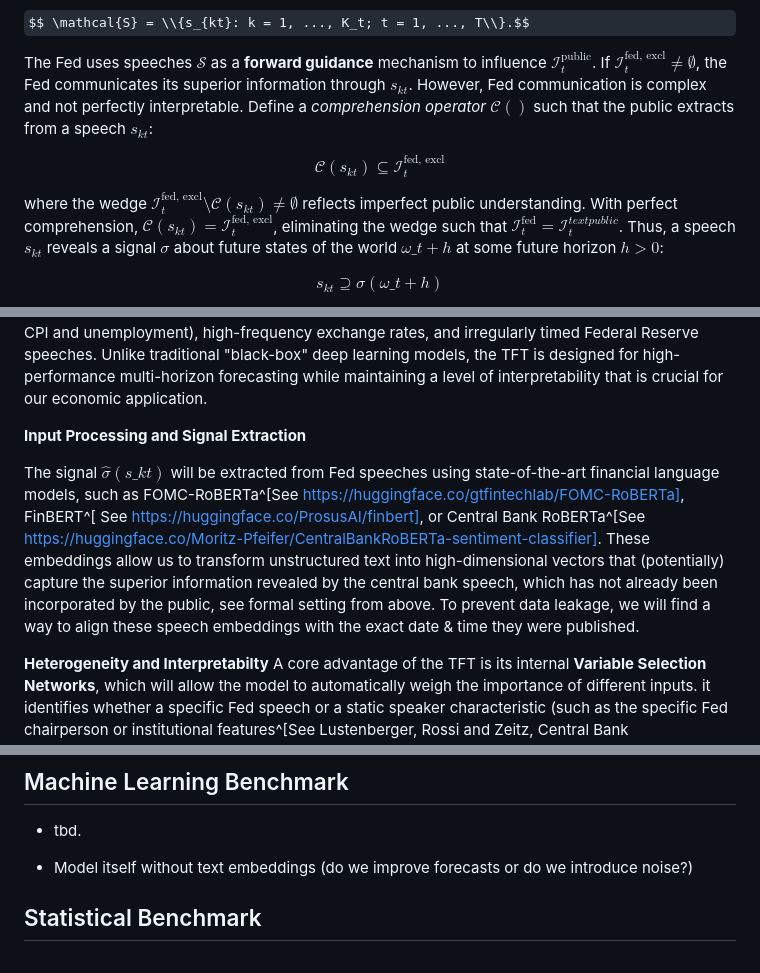
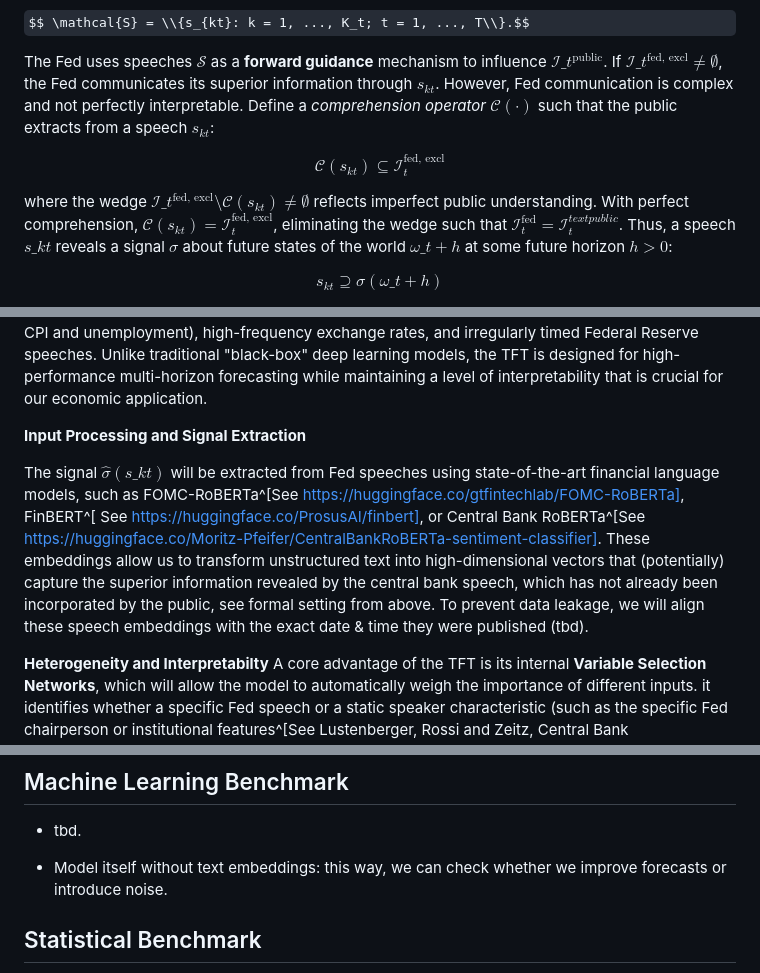
Before and after one commit to minnaheim/aml2026-group-3, a Markdown page: PROBLEMSETTING.md, 3 parts joined by grey strips. GitHub-like rendering; some formulas as TeX source.

Commit message:
Update PROBLEMSETTING.md
some minor stylistic and md math fixes

```diff
--- a/PROBLEMSETTING.md
+++ b/PROBLEMSETTING.md
@@ -25,13 +25,13 @@ $$\mathcal{I}_t^{\text{fed}} = \mathcal{I}_t^{\text{public}} \cup \mathcal{I}_t^
 
 $$ \mathcal{S} = \\{s_{kt}: k = 1, ..., K_t; t = 1, ..., T\\}.$$
 
-The Fed uses speeches $\mathcal{S}$ as a **forward guidance** mechanism to influence $\mathcal{I}_t^{\text{public}}$. If $\mathcal{I}_t^{\text{fed, excl}} \neq \emptyset$, the Fed communicates its superior information through $s_{kt}$.
-However, Fed communication is complex and not perfectly interpretable. Define a *comprehension operator* $\mathcal{C}()$ such that the public extracts from a speech $s_{kt}$:
+The Fed uses speeches $\mathcal{S}$ as a **forward guidance** mechanism to influence $\mathcal{I}\_t^{\text{public}}$. If $\mathcal{I}\_t^{\text{fed, excl}} \neq \emptyset$, the Fed communicates its superior information through $s_{kt}$.
+However, Fed communication is complex and not perfectly interpretable. Define a *comprehension operator* $\mathcal{C}(\cdot)$ such that the public extracts from a speech $s_{kt}$:
 
 $$\mathcal{C}(s_{kt}) \subseteq \mathcal{I}_t^{\text{fed, excl}} $$
 
-where the wedge $\mathcal{I}_t^{\text{fed, excl}} \setminus \mathcal{C}(s_{kt}) \neq \emptyset$ reflects imperfect public understanding. With perfect comprehension, $\mathcal{C}(s_{kt}) = \mathcal{I}_t^{\text{fed,  excl}}$, eliminating the wedge such that $\mathcal{I}_t^{\text{fed}} = \mathcal{I}_t^{text{public}}$.
-Thus, a speech $s_{kt}$ reveals a signal $\sigma$ about future states of the world $\omega\_{t+h}$ at some future horizon $h > 0$:
+where the wedge $\mathcal{I}\_t^{\text{fed, excl}} \setminus \mathcal{C}(s_{kt}) \neq \emptyset$ reflects imperfect public understanding. With perfect comprehension, $\mathcal{C}(s_{kt}) = \mathcal{I}_t^{\text{fed,  excl}}$, eliminating the wedge such that $\mathcal{I}_t^{\text{fed}} = \mathcal{I}_t^{text{public}}$.
+Thus, a speech $s\_{kt}$ reveals a signal $\sigma$ about future states of the world $\omega\_{t+h}$ at some future horizon $h > 0$:
 
 $$s_{kt} \supseteq \sigma(\omega\_{t+h})$$
 
@@ -55,7 +55,7 @@ To effectively address the forecasting challenge, we propose a modeling framewor
 
 **Input Processing and Signal Extraction**
 
-The signal $\hat{\sigma}(s\_{kt})$ will be extracted from Fed speeches using state-of-the-art financial language models, such as FOMC-RoBERTa^[See https://huggingface.co/gtfintechlab/FOMC-RoBERTa], FinBERT^[ See https://huggingface.co/ProsusAI/finbert], or Central Bank RoBERTa^[See https://huggingface.co/Moritz-Pfeifer/CentralBankRoBERTa-sentiment-classifier]. These embeddings allow us to transform unstructured text into high-dimensional vectors that (potentially) capture the superior information revealed by the central bank speech, which has not already been incorporated by the public, see formal setting from above. To prevent data leakage, we will find a way to align these speech embeddings with the exact date & time they were published.
+The signal $\hat{\sigma}(s\_{kt})$ will be extracted from Fed speeches using state-of-the-art financial language models, such as FOMC-RoBERTa^[See https://huggingface.co/gtfintechlab/FOMC-RoBERTa], FinBERT^[ See https://huggingface.co/ProsusAI/finbert], or Central Bank RoBERTa^[See https://huggingface.co/Moritz-Pfeifer/CentralBankRoBERTa-sentiment-classifier]. These embeddings allow us to transform unstructured text into high-dimensional vectors that (potentially) capture the superior information revealed by the central bank speech, which has not already been incorporated by the public, see formal setting from above. To prevent data leakage, we will align these speech embeddings with the exact date & time they were published (tbd).
 
 **Heterogeneity and Interpretabilty**
 A core advantage of the TFT is its internal **Variable Selection Networks**, which will allow the model to automatically weigh the importance of different inputs. it identifies whether a specific Fed speech or a static speaker characteristic (such as the specific Fed chairperson or institutional features^[See Lustenberger, Rossi and Zeitz, Central Bank Communication: New Data and Stylized Facts From a Century of Fed Speeches, forthcoming as SNB Working Paper, 2026.]) carries more predictive power for a given horizon h. Furthermore, the model incorporates **static covariates** (i.e. metadata) to provide context that remains invariant over the forecasting period, such as the specific institutional framework of the Federal Reserve. By using **Gated Residual Networks**, the TFT can selectively skip unused components of the architecture, which prevents over-parameterization.
@@ -80,7 +80,7 @@ A core advantage of the TFT is its internal **Variable Selection Networks**, whi
 ## Machine Learning Benchmark
 - tbd.
 
-- Model itself without text embeddings (do we improve forecasts or do we introduce noise?)
+- Model itself without text embeddings: this way, we can check whether we improve forecasts or introduce noise.
 
 ## Statistical Benchmark
 - Stationarity Checks
```
Also changed, not shown: other parts of PROBLEMSETTING.md (+1 -1 lines).
